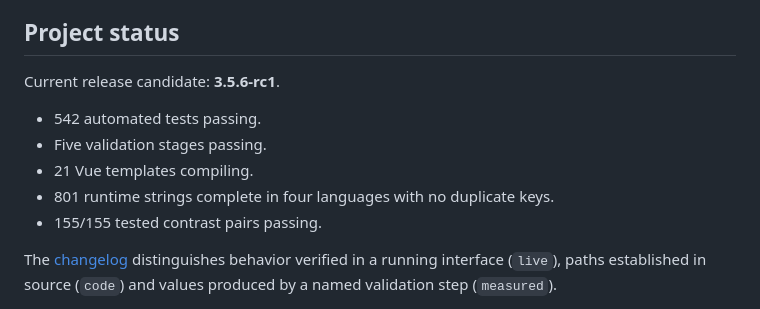
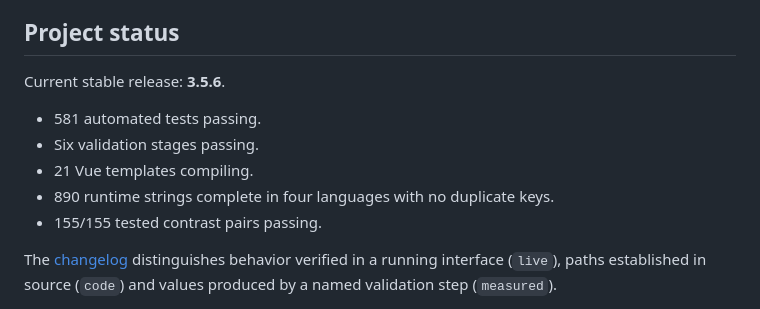
Before and after one commit to fdfreitas88/echoclassic, a Markdown page: README.md, the part around one of its changes. GitHub-like rendering.

```diff
--- a/README.md
+++ b/README.md
@@ -294,12 +290,12 @@ an older cached stylesheet.
 
 ## Project status
 
-Current release candidate: **3.5.6-rc1**.
+Current stable release: **3.5.6**.
 
-- 542 automated tests passing.
-- Five validation stages passing.
+- 581 automated tests passing.
+- Six validation stages passing.
 - 21 Vue templates compiling.
-- 801 runtime strings complete in four languages with no duplicate keys.
+- 890 runtime strings complete in four languages with no duplicate keys.
 - 155/155 tested contrast pairs passing.
 
 The [changelog](CHANGELOG.md) distinguishes behavior verified in a running
```
Also changed, not shown: other parts of README.md (+30 -34 lines), CHANGELOG.md (+46 -0 lines), images/release-3.5.6-library.png (added), images/release-3.5.6-music-folder.png (added), 15 other files.
